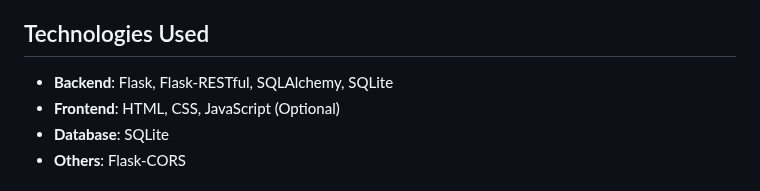
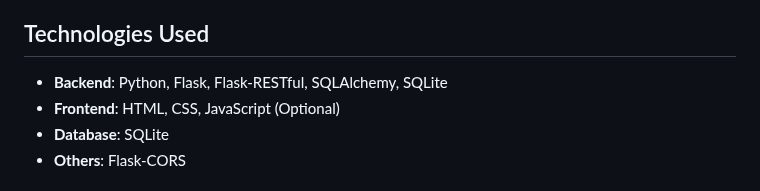
Before and after one commit to athifal/Rule-Engine-Zeotap, a Markdown page: README.md, the part around the change. Rendered like a GitHub page.

```diff
--- a/README.md
+++ b/README.md
@@ -15,7 +15,7 @@ The objective of this application is to develop a rule engine that determines us
 
 ## Technologies Used
 
-- **Backend**: Flask, Flask-RESTful, SQLAlchemy, SQLite
+- **Backend**: Python, Flask, Flask-RESTful, SQLAlchemy, SQLite
 - **Frontend**: HTML, CSS, JavaScript (Optional)
 - **Database**: SQLite
 - **Others**: Flask-CORS
```
